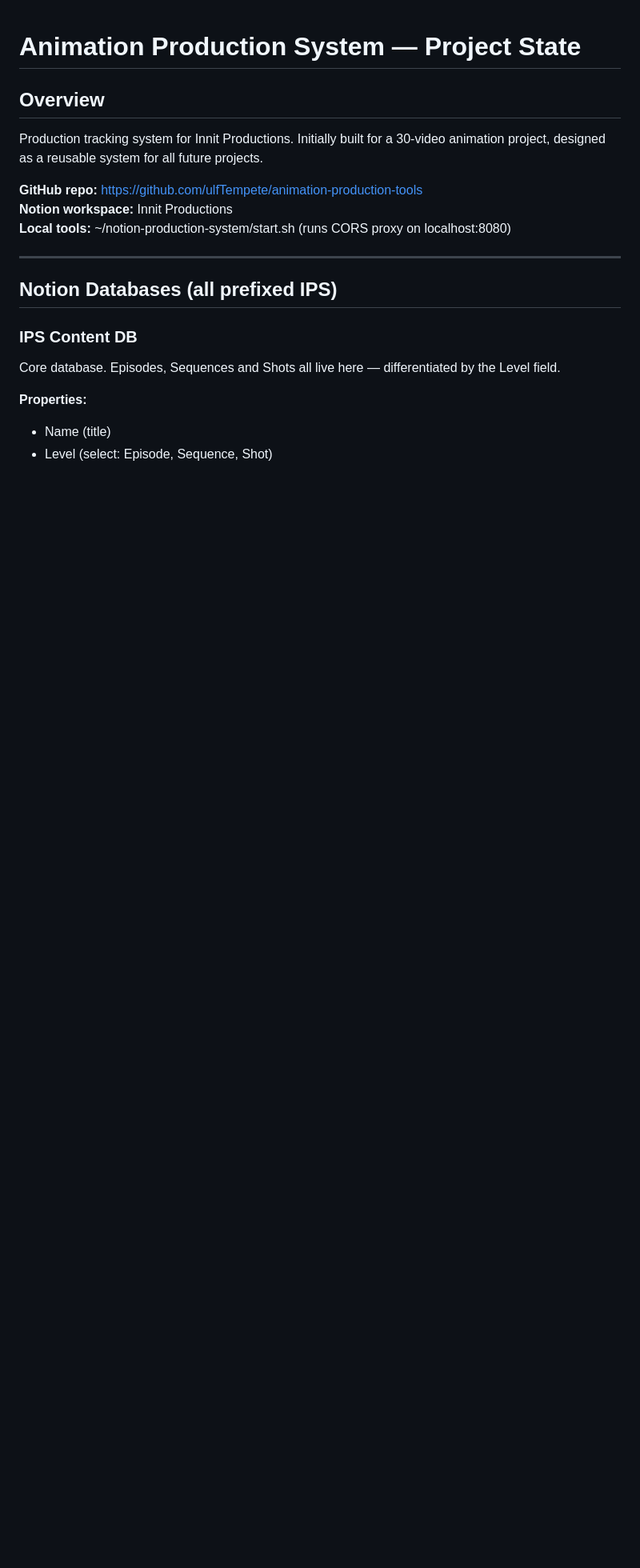
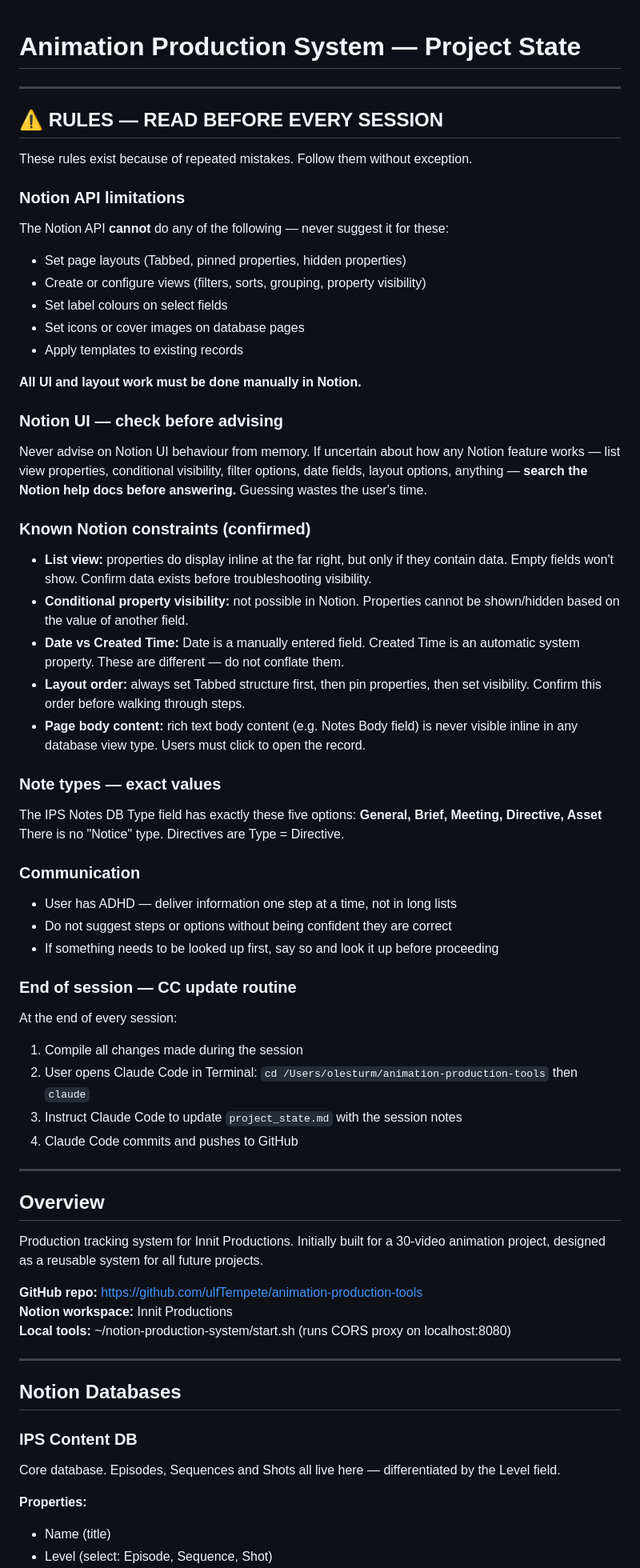
Before and after one commit to ulfTempete/animation-production-tools, a Markdown page: PROJECT_STATE.md, the part around one of its changes. Shown at 80% size. Rendered like a GitHub page; blank space fills up the shorter version.

```diff
--- a/PROJECT_STATE.md
+++ b/PROJECT_STATE.md
@@ -1,4 +1,49 @@
 # Animation Production System — Project State
+
+---
+
+## ⚠️ RULES — READ BEFORE EVERY SESSION
+
+These rules exist because of repeated mistakes. Follow them without exception.
+
+### Notion API limitations
+The Notion API **cannot** do any of the following — never suggest it for these:
+- Set page layouts (Tabbed, pinned properties, hidden properties)
+- Create or configure views (filters, sorts, grouping, property visibility)
+- Set label colours on select fields
+- Set icons or cover images on database pages
+- Apply templates to existing records
+
+**All UI and layout work must be done manually in Notion.**
+
+### Notion UI — check before advising
+Never advise on Notion UI behaviour from memory. If uncertain about how any Notion feature works — list view properties, conditional visibility, filter options, date fields, layout options, anything — **search the Notion help docs before answering.** Guessing wastes the user's time.
+
+### Known Notion constraints (confirmed)
+- **List view:** properties do display inline at the far right, but only if they contain data. Empty fields won't show. Confirm data exists before troubleshooting visibility.
+- **Conditional property visibility:** not possible in Notion. Properties cannot be shown/hidden based on the value of another field.
+- **Date vs Created Time:** Date is a manually entered field. Created Time is an automatic system property. These are different — do not conflate them.
+- **Layout order:** always set Tabbed structure first, then pin properties, then set visibility. Confirm this order before walking through steps.
+- **Page body content:** rich text body content (e.g. Notes Body field) is never visible inline in any database view type. Users must click to open the record.
+
+### Note types — exact values
+The IPS Notes DB Type field has exactly these five options:
+**General, Brief, Meeting, Directive, Asset**
+There is no "Notice" type. Directives are Type = Directive.
+
+### Communication
+- User has ADHD — deliver information one step at a time, not in long lists
+- Do not suggest steps or options without being confident they are correct
+- If something needs to be looked up first, say so and look it up before proceeding
+
+### End of session — CC update routine
+At the end of every session:
+1. Compile all changes made during the session
+2. User opens Claude Code in Terminal: `cd /Users/olesturm/animation-production-tools` then `claude`
+3. Instruct Claude Code to update `project_state.md` with the session notes
+4. Claude Code commits and pushes to GitHub
+
+---
 
 ## Overview
 Production tracking system for Innit Productions. Initially built for a 30-video animation project, designed as a reusable system for all future projects.
@@ -9,7 +54,7 @@ Production tracking system for Innit Productions. Initially built for a 30-video
 
 ---
 
-## Notion Databases (all prefixed IPS)
+## Notion Databases
 
 ### IPS Content DB
 Core database. Episodes, Sequences and Shots all live here — differentiated by the Level field.
```
Also changed, not shown: other parts of PROJECT_STATE.md (+24 -18 lines).
